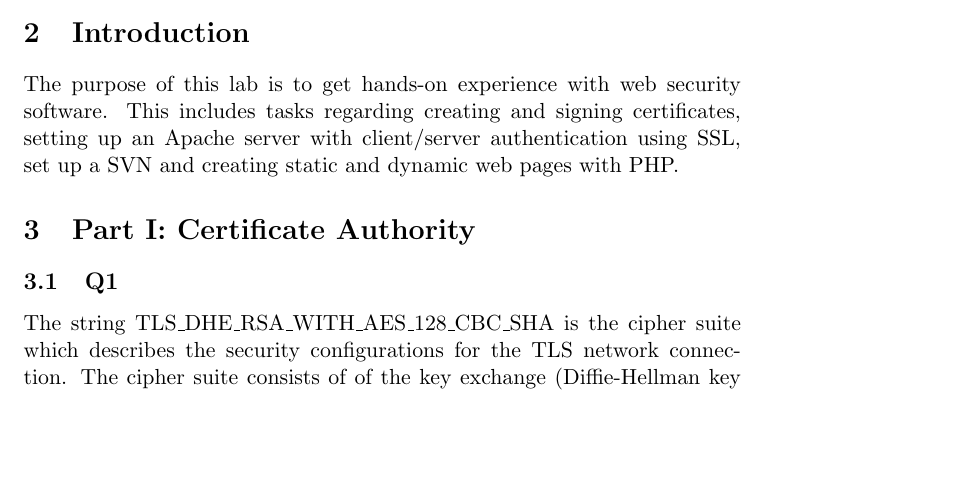
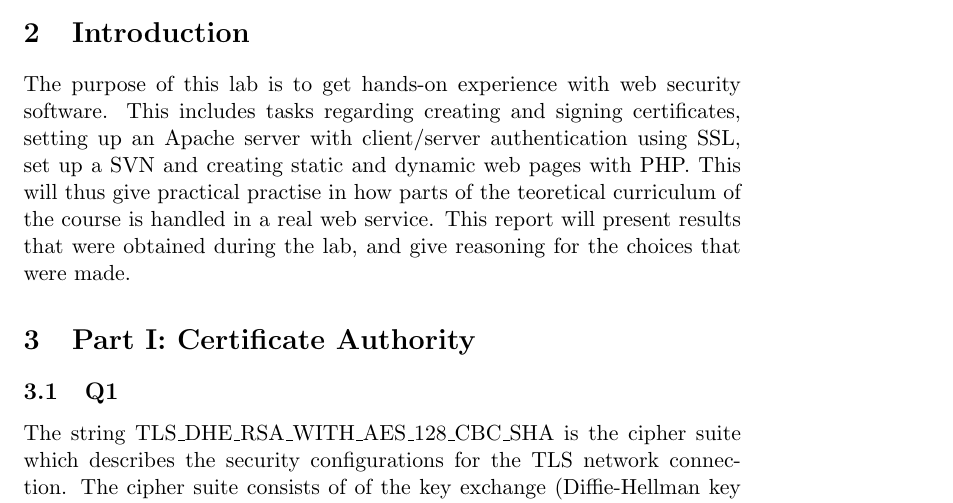
Before and after one commit to stianwe/ttm4135, a LaTeX paper (report.tex): part of page 2 of 4, cut so that both start at the same text, the shorter picture padded with empty space. Compiled offline with pdfLaTeX.

Commit message:
introduksjon

```diff
--- a/report.tex
+++ b/report.tex
@@ -58,7 +58,7 @@ Your abstract.
 \paragraph{TODO} Skriv litt om at NSA designet SHA, og blablabla med det som har skjedd i det siste..
 
 \section{Introduction}
-The purpose of this lab is to get hands-on experience with web security software. This includes tasks regarding creating and signing certificates, setting up an Apache server with client/server authentication using SSL, set up a SVN and creating static and dynamic web pages with PHP.
+The purpose of this lab is to get hands-on experience with web security software. This includes tasks regarding creating and signing certificates, setting up an Apache server with client/server authentication using SSL, set up a SVN and creating static and dynamic web pages with PHP. This will thus give practical practise in how parts of the teoretical curriculum of the course is handled in a real web service. This report will present results that were obtained during the lab, and give reasoning for the choices that were made.
 \section{Part I: Certificate Authority}
 \subsection{Q1}
 The string TLS\_DHE\_RSA\_WITH\_AES\_128\_CBC\_SHA is the cipher suite which describes the security configurations for the TLS network connection. The cipher suite consists of of the key exchange (Diffie-Hellman key exchange), authentication (RSA), bulk encryption (AES\_128), and message authentication (CBC using SHA as block cipher encryption).
```
